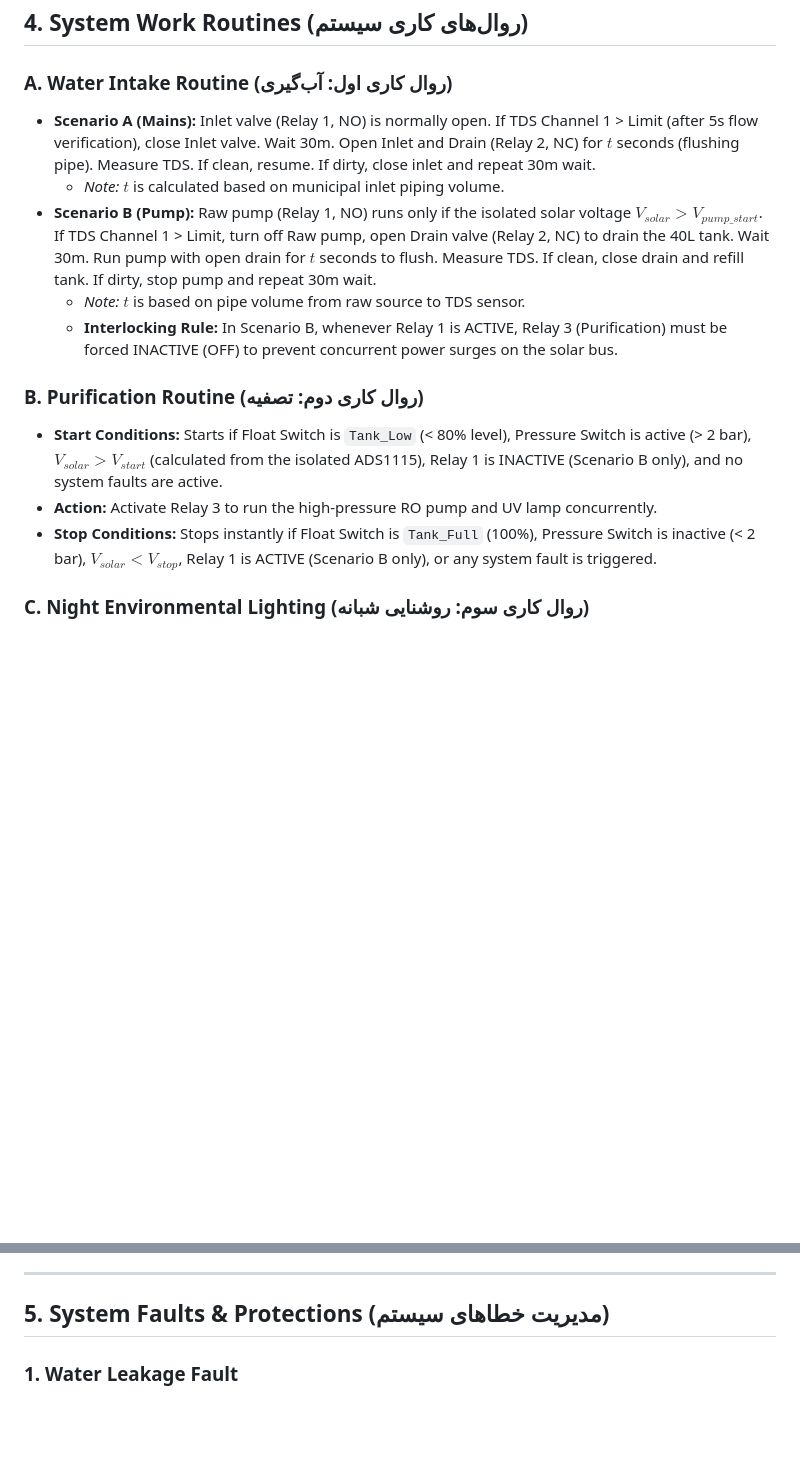
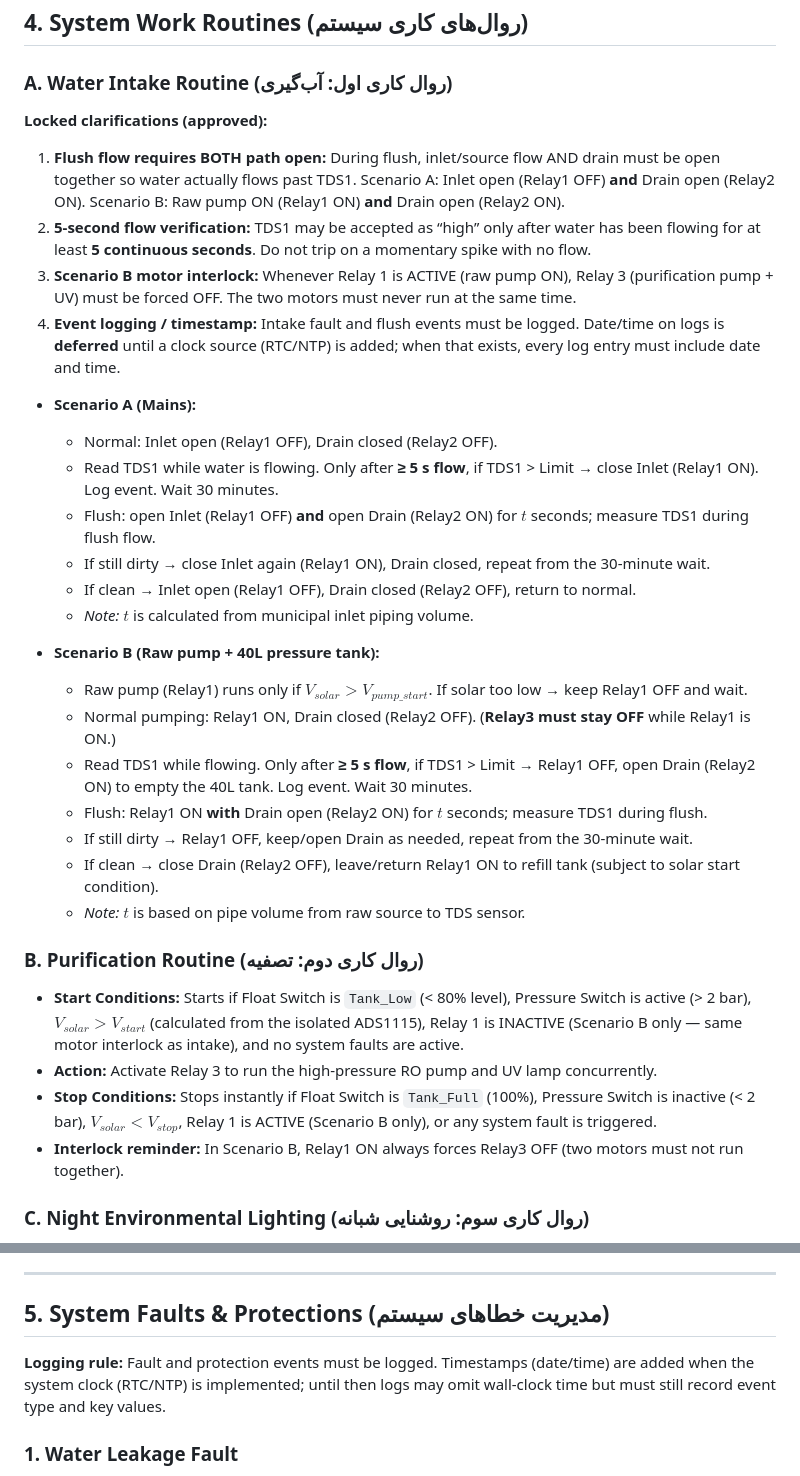
Before and after one commit to farshidat/Solar_RO_Project, a Markdown page: PROJECT_BRIEF.md, 2 parts joined by grey strips. GitHub-like rendering; blank space fills up the shorter version.

Commit message:
Clarify intake flush, 5s TDS verify, B motor interlock, and deferred log timestamps.
Co-authored-by: Cursor <cursoragent@cursor.com>

```diff
--- a/PROJECT_BRIEF.md
+++ b/PROJECT_BRIEF.md
@@ -45,16 +45,35 @@ On the very first boot after uploading firmware, the ESP32 must check the Non-Vo
 ## 4. System Work Routines (روال‌های کاری سیستم)
 
 ### A. Water Intake Routine (روال کاری اول: آب‌گیری)
-* **Scenario A (Mains):** Inlet valve (Relay 1, NO) is normally open. If TDS Channel 1 > Limit (after 5s flow verification), close Inlet valve. Wait 30m. Open Inlet and Drain (Relay 2, NC) for $t$ seconds (flushing pipe). Measure TDS. If clean, resume. If dirty, close inlet and repeat 30m wait.
-  * *Note:* $t$ is calculated based on municipal inlet piping volume.
-* **Scenario B (Pump):** Raw pump (Relay 1, NO) runs only if the isolated solar voltage $V_{solar} > V_{pump\_start}$. If TDS Channel 1 > Limit, turn off Raw pump, open Drain valve (Relay 2, NC) to drain the 40L tank. Wait 30m. Run pump with open drain for $t$ seconds to flush. Measure TDS. If clean, close drain and refill tank. If dirty, stop pump and repeat 30m wait.
+
+**Locked clarifications (approved):**
+1. **Flush flow requires BOTH path open:** During flush, inlet/source flow AND drain must be open together so water actually flows past TDS1. Scenario A: Inlet open (Relay1 OFF) **and** Drain open (Relay2 ON). Scenario B: Raw pump ON (Relay1 ON) **and** Drain open (Relay2 ON).
+2. **5-second flow verification:** TDS1 may be accepted as “high” only after water has been flowing for at least **5 continuous seconds**. Do not trip on a momentary spike with no flow.
+3. **Scenario B motor interlock:** Whenever Relay 1 is ACTIVE (raw pump ON), Relay 3 (purification pump + UV) must be forced OFF. The two motors must never run at the same time.
+4. **Event logging / timestamp:** Intake fault and flush events must be logged. Date/time on logs is **deferred** until a clock source (RTC/NTP) is added; when that exists, every log entry must include date and time.
+
+* **Scenario A (Mains):**
+  * Normal: Inlet open (Relay1 OFF), Drain closed (Relay2 OFF).
+  * Read TDS1 while water is flowing. Only after **≥ 5 s flow**, if TDS1 > Limit → close Inlet (Relay1 ON). Log event. Wait 30 minutes.
+  * Flush: open Inlet (Relay1 OFF) **and** open Drain (Relay2 ON) for $t$ seconds; measure TDS1 during flush flow.
+  * If still dirty → close Inlet again (Relay1 ON), Drain closed, repeat from the 30-minute wait.
+  * If clean → Inlet open (Relay1 OFF), Drain closed (Relay2 OFF), return to normal.
+  * *Note:* $t$ is calculated from municipal inlet piping volume.
+
+* **Scenario B (Raw pump + 40L pressure tank):**
+  * Raw pump (Relay1) runs only if $V_{solar} > V_{pump\_start}$. If solar too low → keep Relay1 OFF and wait.
+  * Normal pumping: Relay1 ON, Drain closed (Relay2 OFF). (**Relay3 must stay OFF** while Relay1 is ON.)
+  * Read TDS1 while flowing. Only after **≥ 5 s flow**, if TDS1 > Limit → Relay1 OFF, open Drain (Relay2 ON) to empty the 40L tank. Log event. Wait 30 minutes.
+  * Flush: Relay1 ON **with** Drain open (Relay2 ON) for $t$ seconds; measure TDS1 during flush.
+  * If still dirty → Relay1 OFF, keep/open Drain as needed, repeat from the 30-minute wait.
+  * If clean → close Drain (Relay2 OFF), leave/return Relay1 ON to refill tank (subject to solar start condition).
   * *Note:* $t$ is based on pipe volume from raw source to TDS sensor.
-  * **Interlocking Rule:** In Scenario B, whenever Relay 1 is ACTIVE, Relay 3 (Purification) must be forced INACTIVE (OFF) to prevent concurrent power surges on the solar bus.
 
 ### B. Purification Routine (روال کاری دوم: تصفیه)
-* **Start Conditions:** Starts if Float Switch is `Tank_Low` (< 80% level), Pressure Switch is active (> 2 bar), $V_{solar} > V_{start}$ (calculated from the isolated ADS1115), Relay 1 is INACTIVE (Scenario B only), and no system faults are active.
+* **Start Conditions:** Starts if Float Switch is `Tank_Low` (< 80% level), Pressure Switch is active (> 2 bar), $V_{solar} > V_{start}$ (calculated from the isolated ADS1115), Relay 1 is INACTIVE (Scenario B only — same motor interlock as intake), and no system faults are active.
 * **Action:** Activate Relay 3 to run the high-pressure RO pump and UV lamp concurrently.
 * **Stop Conditions:** Stops instantly if Float Switch is `Tank_Full` (100%), Pressure Switch is inactive (< 2 bar), $V_{solar} < V_{stop}$, Relay 1 is ACTIVE (Scenario B only), or any system fault is triggered.
+* **Interlock reminder:** In Scenario B, Relay1 ON always forces Relay3 OFF (two motors must not run together).
 
 ### C. Night Environmental Lighting (روال کاری سوم: روشنایی شبانه)
 * **Logic:** ESP32 continuously monitors the isolated solar panel voltage ($V_{solar}$) through the ADS1115 ADC.
@@ -66,6 +85,8 @@ On the very first boot after uploading firmware, the ESP32 must check the Non-Vo
 ---
 
 ## 5. System Faults & Protections (مدیریت خطاهای سیستم)
+
+**Logging rule:** Fault and protection events must be logged. Timestamps (date/time) are added when the system clock (RTC/NTP) is implemented; until then logs may omit wall-clock time but must still record event type and key values.
 
 ### 1. Water Leakage Fault
 * **Trigger:** GPIO 14 pulled LOW.
```
